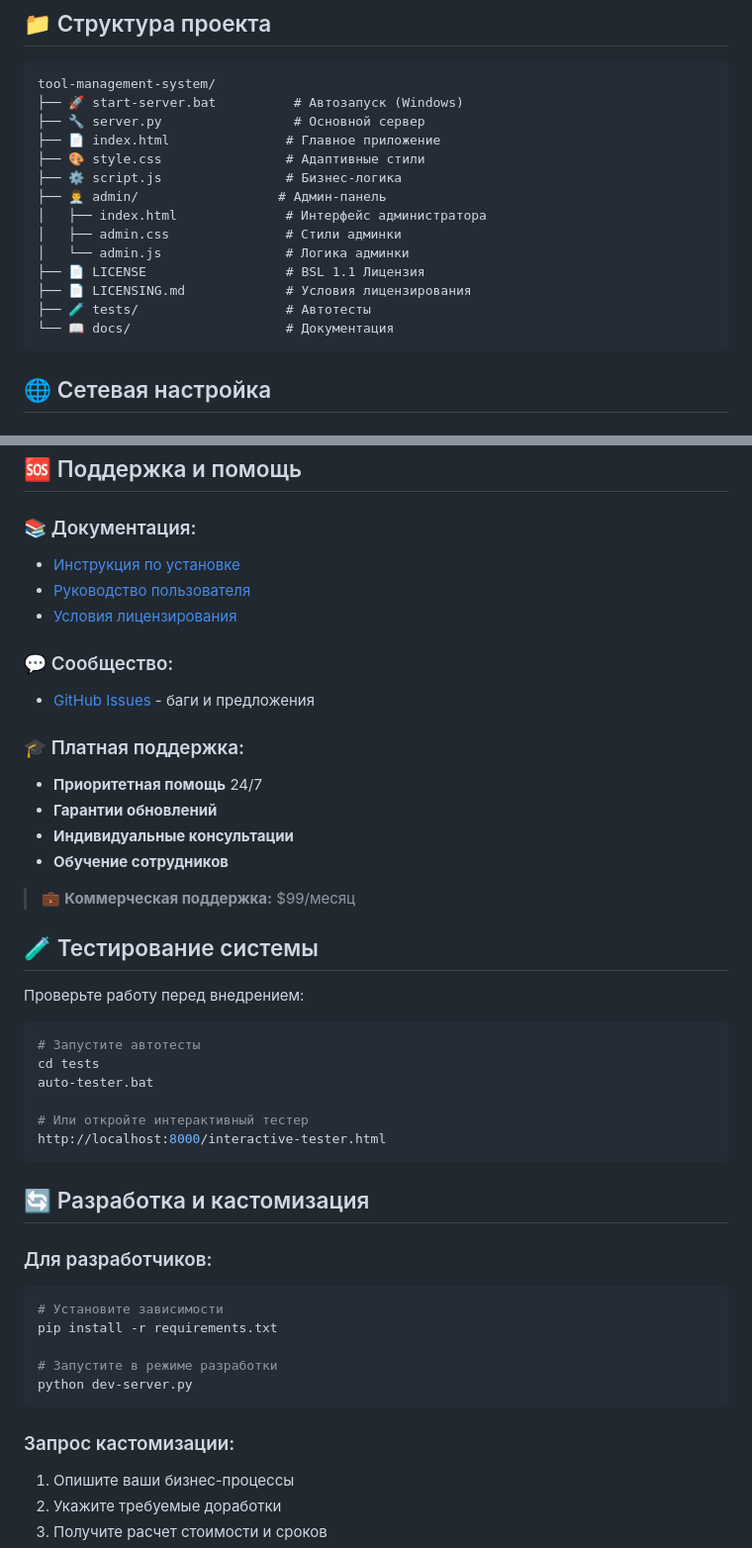
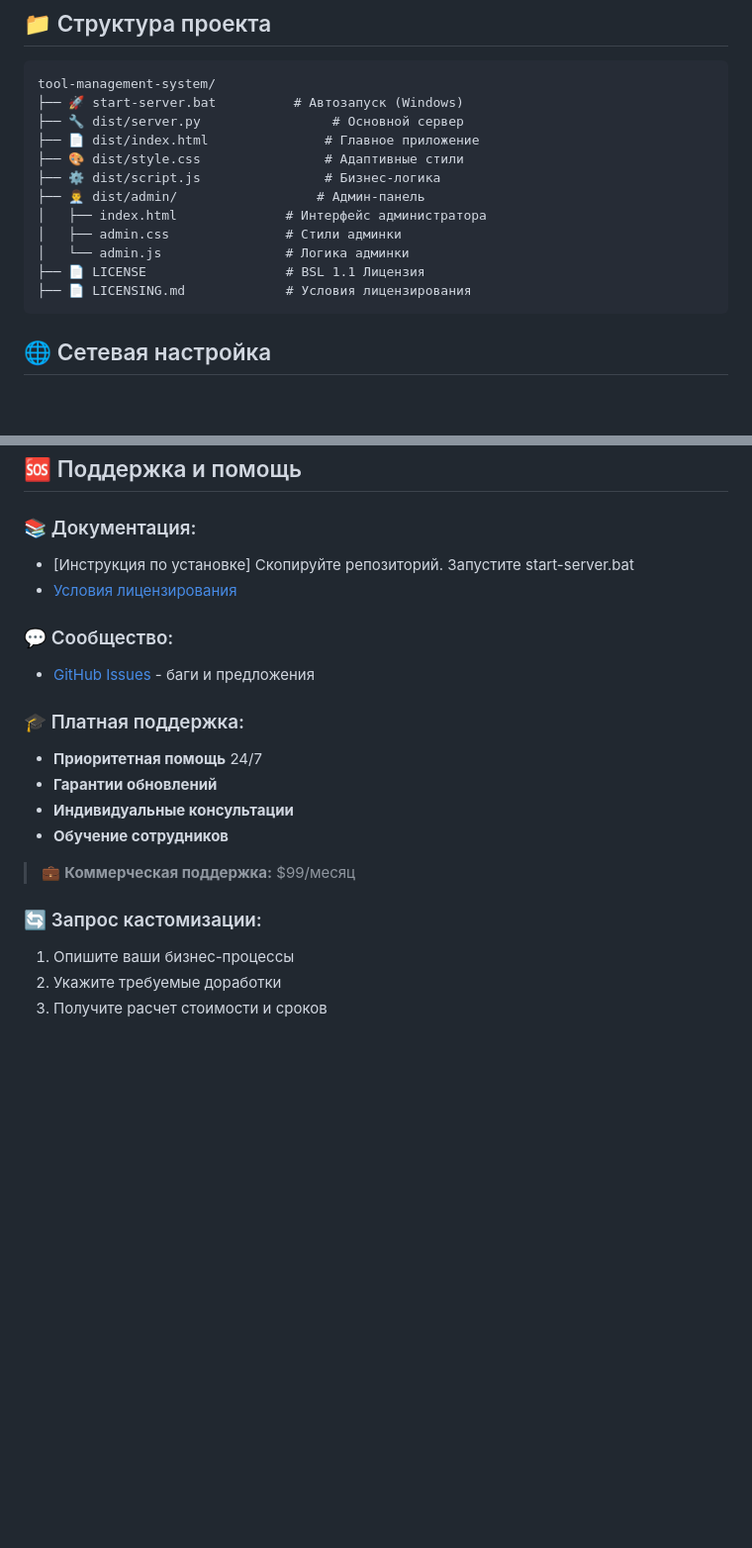
Before and after one commit to StarBugs-IO/tool-management-system, a Markdown page: README.md, 2 parts joined by grey strips. Shown: that part at 99% size. Drawn GitHub-style; blank space fills up the shorter version.

````diff
--- a/README.md
+++ b/README.md
@@ -162,18 +171,16 @@ http://localhost:8000
 ```
 tool-management-system/
 ├── 🚀 start-server.bat          # Автозапуск (Windows)
-├── 🔧 server.py                 # Основной сервер
-├── 📄 index.html               # Главное приложение
-├── 🎨 style.css                # Адаптивные стили
-├── ⚙️ script.js                # Бизнес-логика
-├── 👨‍💼 admin/                  # Админ-панель
+├── 🔧 dist/server.py                 # Основной сервер
+├── 📄 dist/index.html               # Главное приложение
+├── 🎨 dist/style.css                # Адаптивные стили
+├── ⚙️ dist/script.js                # Бизнес-логика
+├── 👨‍💼 dist/admin/                  # Админ-панель
 │   ├── index.html              # Интерфейс администратора
 │   ├── admin.css               # Стили админки
 │   └── admin.js                # Логика админки
 ├── 📄 LICENSE                  # BSL 1.1 Лицензия
 ├── 📄 LICENSING.md             # Условия лицензирования
-├── 🧪 tests/                   # Автотесты
-└── 📖 docs/                    # Документация
 ```
 
 ## 🌐 Сетевая настройка
@@ -201,8 +208,7 @@ tool-management-system/
 ## 🆘 Поддержка и помощь
 
 ### 📚 Документация:
-- [Инструкция по установке](docs/installation.md)
-- [Руководство пользователя](docs/user-guide.md)
+- [Инструкция по установке] Скопируйте репозиторий. Запустите start-server.bat
 - [Условия лицензирования](LICENSING.md)
 
 ### 💬 Сообщество:
@@ -216,31 +222,8 @@ tool-management-system/
 
 > 💼 **Коммерческая поддержка:** $99/месяц
 
-## 🧪 Тестирование системы
 
-Проверьте работу перед внедрением:
-
-```bash
-# Запустите автотесты
-cd tests
-auto-tester.bat
-
-# Или откройте интерактивный тестер
-http://localhost:8000/interactive-tester.html
-```
-
-## 🔄 Разработка и кастомизация
-
-### Для разработчиков:
-```bash
-# Установите зависимости
-pip install -r requirements.txt
-
-# Запустите в режиме разработки
-python dev-server.py
-```
-
-### Запрос кастомизации:
+### 🔄 Запрос кастомизации:
 1. Опишите ваши бизнес-процессы
 2. Укажите требуемые доработки
 3. Получите расчет стоимости и сроков
````
Also changed, not shown: other parts of README.md (+9 -0 lines).
